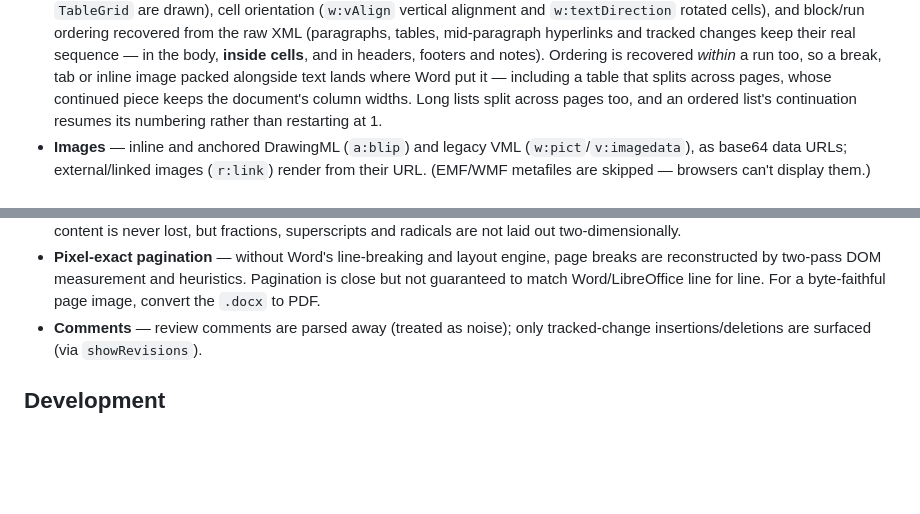
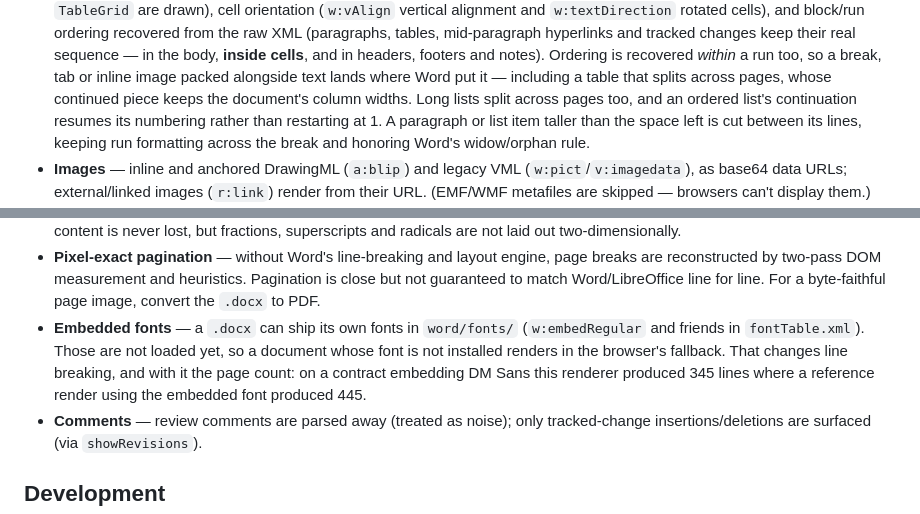
Before and after one commit to Rafael-T-Santos/simple-super-doc, a Markdown page: README.md, 2 parts joined by grey strips. Rendered like a GitHub page; blank space fills up the shorter version.

Commit message:
docs: changelog and README for 0.13.3
Co-Authored-By: Claude Opus 5 <noreply@anthropic.com>

```diff
--- a/README.md
+++ b/README.md
@@ -58,7 +58,9 @@ non-docx or malformed input.
   break, tab or inline image packed alongside text lands where Word put it —
   including a table that splits across pages, whose continued piece keeps the
   document's column widths. Long lists split across pages too, and an ordered
-  list's continuation resumes its numbering rather than restarting at 1.
+  list's continuation resumes its numbering rather than restarting at 1. A
+  paragraph or list item taller than the space left is cut between its lines,
+  keeping run formatting across the break and honoring Word's widow/orphan rule.
 - **Images** — inline and anchored DrawingML (`a:blip`) and legacy VML
   (`w:pict`/`v:imagedata`), as base64 data URLs; external/linked images
   (`r:link`) render from their URL. (EMF/WMF metafiles are skipped — browsers
@@ -146,6 +148,12 @@ following are intentionally out of scope:
   page breaks are reconstructed by two-pass DOM measurement and heuristics.
   Pagination is close but not guaranteed to match Word/LibreOffice line for
   line. For a byte-faithful page image, convert the `.docx` to PDF.
+- **Embedded fonts** — a `.docx` can ship its own fonts in `word/fonts/`
+  (`w:embedRegular` and friends in `fontTable.xml`). Those are not loaded yet, so
+  a document whose font is not installed renders in the browser's fallback. That
+  changes line breaking, and with it the page count: on a contract embedding DM
+  Sans this renderer produced 345 lines where a reference render using the
+  embedded font produced 445.
 - **Comments** — review comments are parsed away (treated as noise); only
   tracked-change insertions/deletions are surfaced (via `showRevisions`).
 
```
Also changed, not shown: CHANGELOG.md (+33 -0 lines).
